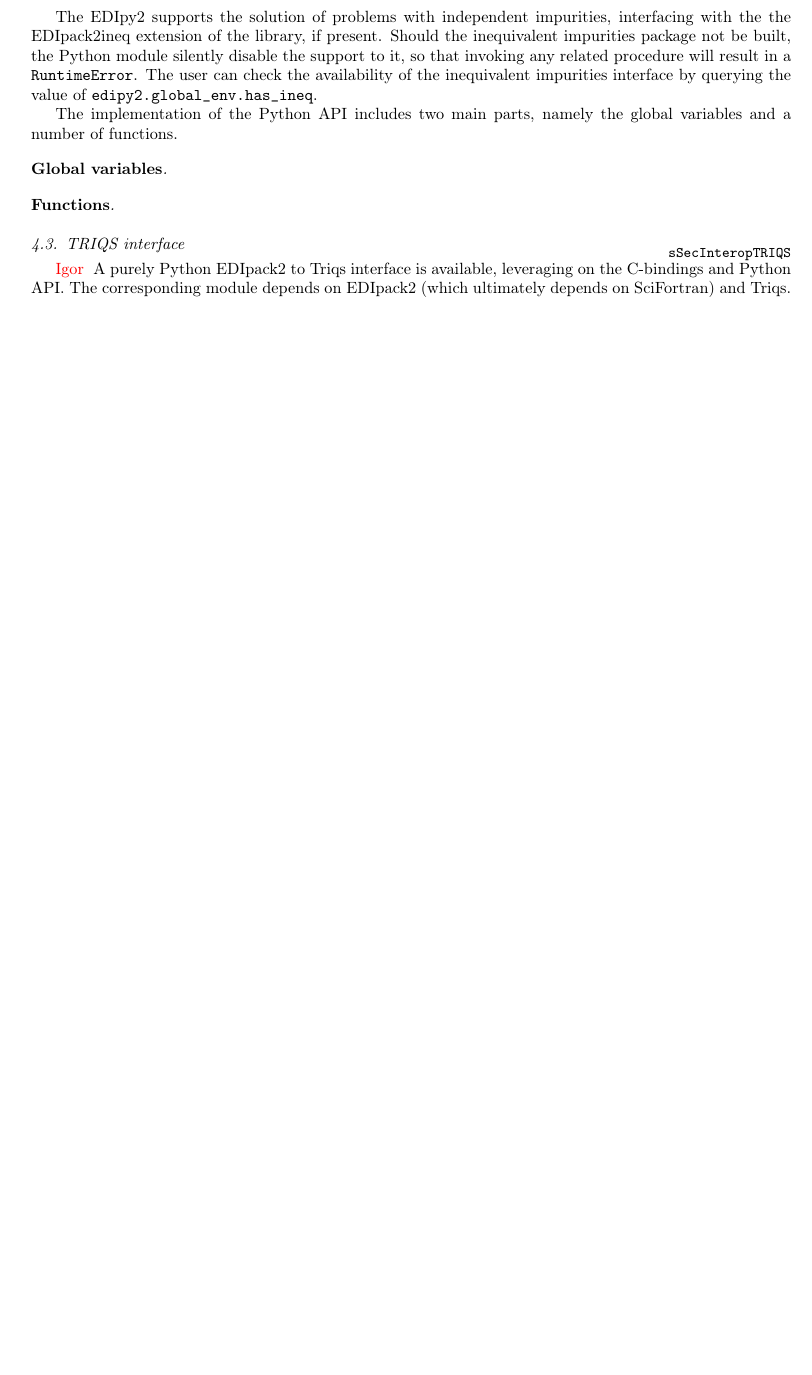
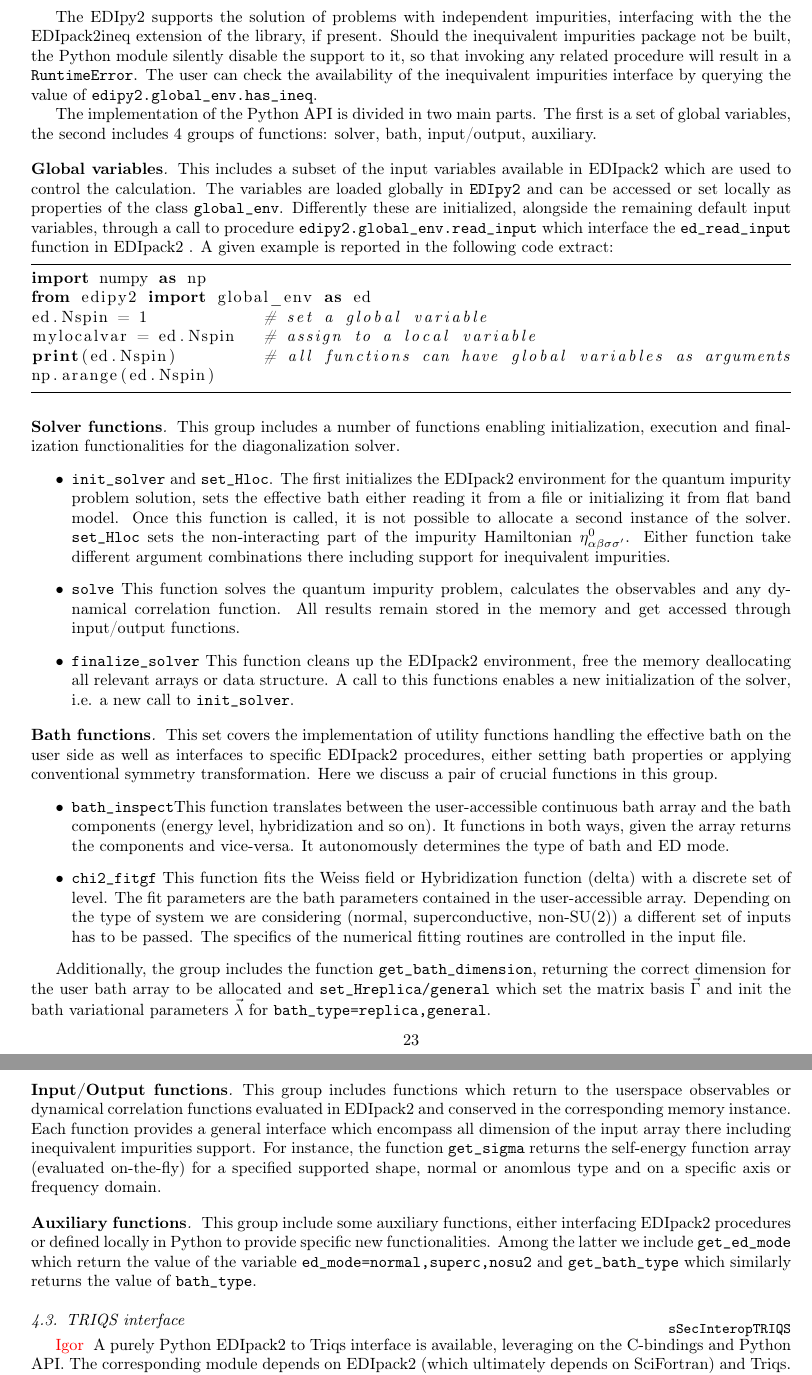
Before and after one commit to EDIpack/EDIpackManuscript, a LaTeX paper (edipack2.tex, which reads 04_cbinding.tex): part of page 23 of 24 before the commit and two parts of pages 23 and 24 of 25 after it, the two joined at a grey line, cut so that both start at the same text, the shorter picture padded with empty space. Compiled offline with pdfLaTeX.

Commit message:
Draft update. Completed EDIpy2. Moving to Examples, leaving behind other interfaces.

```diff
--- a/04_cbinding.tex
+++ b/04_cbinding.tex
@@ -206,13 +206,110 @@ invoking any related procedure  will result in a {\tt RuntimeError}.
 The user can check the availability of the inequivalent impurities
 interface by querying the value of  {\tt edipy2.global\_env.has\_ineq}.
 
-The implementation of the Python API includes two main parts, namely
-the global variables and a number of functions.
+The implementation of the Python API is divided in two main parts. The
+first is a set of global variables, the second includes 4 groups of
+functions: solver, bath, input/output, auxiliary.
+
+\paragraph{{\bf Global variables}}
+This includes a subset of the input variables available in \NAME which
+are used to control the calculation.
+The variables are loaded globally in {\tt EDIpy2} and can be accessed
+or set locally as properties of the class {\tt
+  global\_env}. Differently these are initialized, alongside the remaining
+default input variables, through a call to procedure {\tt
+  edipy2.global\_env.read\_input} which interface the {\tt
+  ed\_read\_input} function in \NAME.
+A given example is reported in the following code extract:
+
+\begin{lstlisting}[language=python,  frame=lines]
+import numpy as np
+from edipy2 import global_env as ed
+ed.Nspin = 1            # set a global variable
+mylocalvar = ed.Nspin   # assign to a local variable
+print(ed.Nspin)         # all functions can have global variables as arguments
+np.arange(ed.Nspin)
+\end{lstlisting}
 
 
-\paragraph{{\bf Global variables}}
+\paragraph{{\bf Solver functions}}
+This group includes a number of functions enabling initialization,
+execution and finalization  functionalities for the diagonalization
+solver.
+\begin{itemize}
+  \item {\tt init\_solver} and {\tt set\_Hloc}. The first
+    initializes the \NAME environment for the quantum impurity problem
+    solution, sets the effective bath either reading it from a file or
+    initializing it from flat band model. Once this function is
+    called, it is not possible to allocate a second instance of the solver.
+    {\tt set\_Hloc} sets the
+    non-interacting part of the impurity Hamiltonian $\h^0_{\a\b\s\s'}$.
+    Either function take different argument combinations there
+    including support for inequivalent impurities.
 
-\paragraph{{\bf Functions}}
+  \item {\tt solve} This function solves the quantum impurity problem,
+    calculates the observables and any dynamical correlation
+    function. All results remain stored in the memory and get accessed
+    through input/output functions.
+
+  \item {\tt finalize\_solver} This function cleans up the \NAME
+    environment, free the memory deallocating all relevant arrays or
+    data structure. A call to this functions enables a new
+    initialization of the solver, i.e. a new call to {\tt
+      init\_solver}.
+  \end{itemize}
+
+
+\paragraph{{\bf Bath functions}}
+This set covers the implementation of utility functions handling the
+effective bath on the user side as well as interfaces to specific
+\NAME procedures, either setting bath properties or applying
+conventional symmetry transformation. Here we discuss
+a pair of crucial functions in this group.
+\begin{itemize}
+\item {\tt bath\_inspect}This function translates between the
+  user-accessible continuous bath array and the bath components
+  (energy level, hybridization and so on). It functions in both ways,
+  given the array returns the components and vice-versa. It
+  autonomously determines the type of bath and ED mode.
+
+\item {\tt chi2\_fitgf}
+  This function fits the Weiss field or Hybridization function (delta)
+  with a discrete set of level. The fit parameters are the bath
+  parameters contained in the user-accessible array. Depending on the
+  type of system we are considering (normal, superconductive,
+  non-SU(2)) a different set of inputs has to be passed. The specifics
+  of the numerical fitting routines are controlled in the input file.
+  \end{itemize}
+
+Additionally, the group includes the function {\tt
+  get\_bath\_dimension}, returning the correct
+dimension for the user bath array to be allocated and {\tt
+  set\_H{replica/general}} which set the matrix basis
+$\vec{\Gamma}$ and init the bath variational parameters
+$\vec{\lambda}$ for {\tt bath\_type=replica,general}.
+
+
+
+
+
+\paragraph{{\bf Input/Output functions}}
+This group includes functions which return to the userspace
+observables or dynamical correlation functions evaluated in \NAME and
+conserved in the corresponding memory instance. Each function
+provides a general interface which encompass all dimension of the
+input array there including inequivalent impurities support.
+For instance, the function {\tt get\_sigma} returns the self-energy
+function array (evaluated on-the-fly) for a specified supported shape,
+normal or anomlous type and on a specific axis or frequency domain.
+
+
+\paragraph{{\bf Auxiliary functions}}
+This group include some auxiliary functions, either interfacing \NAME
+procedures or defined locally in Python to provide specific new
+functionalities. Among the latter we include {\tt get\_ed\_mode} which
+return the value of the variable {\tt ed\_mode=normal,superc,nosu2}
+and {\tt get\_bath\_type} which similarly returns the value of {\tt bath\_type}.
+
 
 
 % ##################################################################
```
Also changed, not shown: edipack2.pdf, 1 other file.
